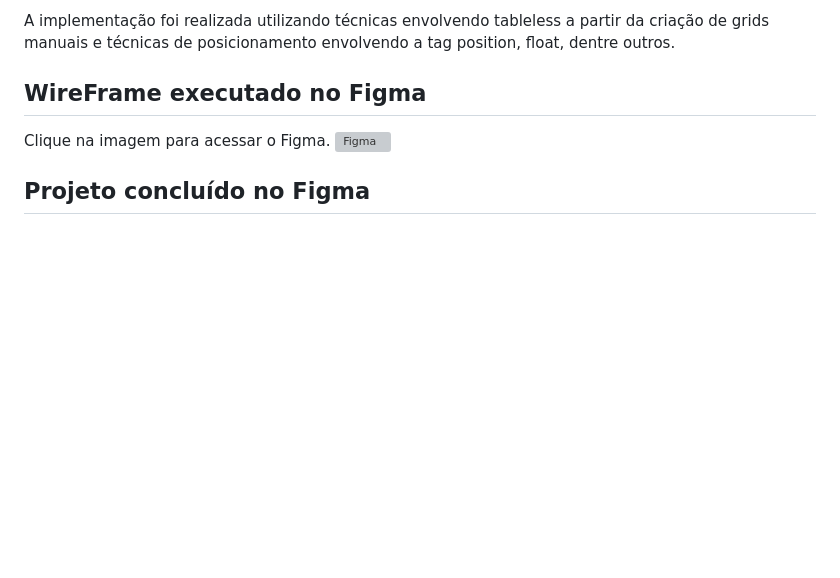
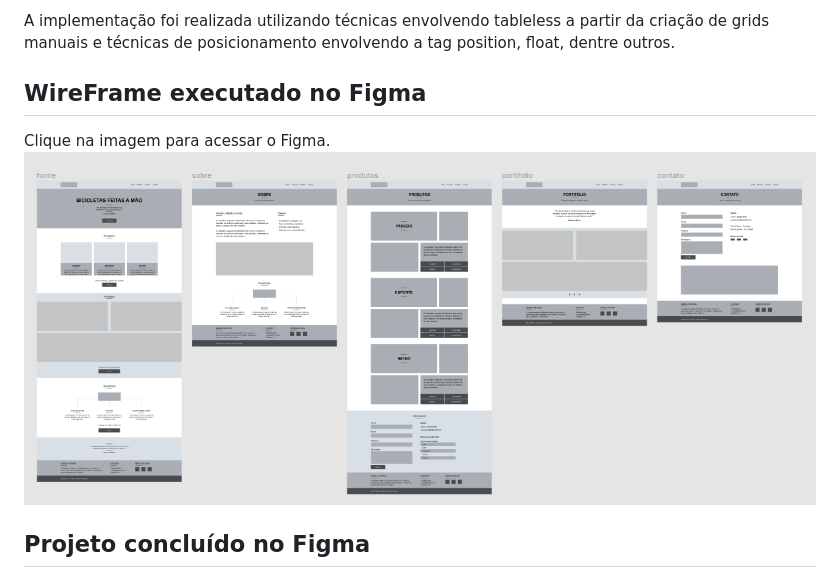
Before and after one commit to GOLIVEIRABR/bikcraft, a Markdown page: README.md, the part around the change printed below. Rendered like a GitHub page; pictures changed too: readme-img/figma-wire.png (added); blank space fills up the shorter version; grey boxes are pictures that could not be loaded.

Commit message:
primeiro commit

```diff
--- a/README.md
+++ b/README.md
@@ -9,7 +9,7 @@ A implementação foi realizada utilizando técnicas envolvendo tableless a part
 ## WireFrame executado no Figma
 
 Clique na imagem para acessar o Figma.
-[![Figma](/readme-img/)](https://www.figma.com/file/bem0umXv3RkRU2fPhRnyMI/bikcraft-wireframe?node-id=0%3A1)
+[![Figma](/readme-img/figma-wire.png)](https://www.figma.com/file/bem0umXv3RkRU2fPhRnyMI/bikcraft-wireframe?node-id=0%3A1)
 
 ## Projeto concluído no Figma
 
```
Also changed, not shown: other parts of README.md (+1 -0 lines), readme-img/figma-design.png (added).
